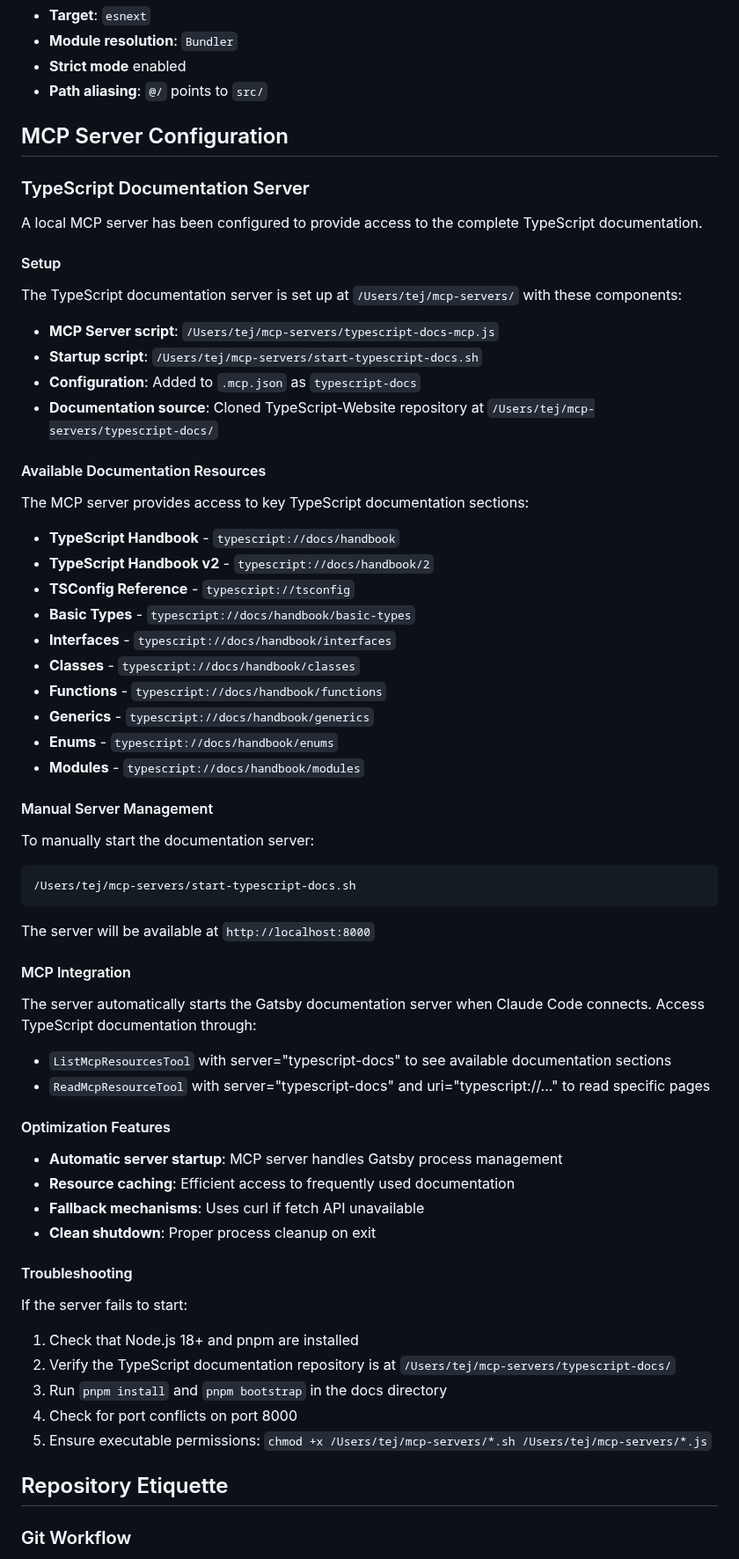
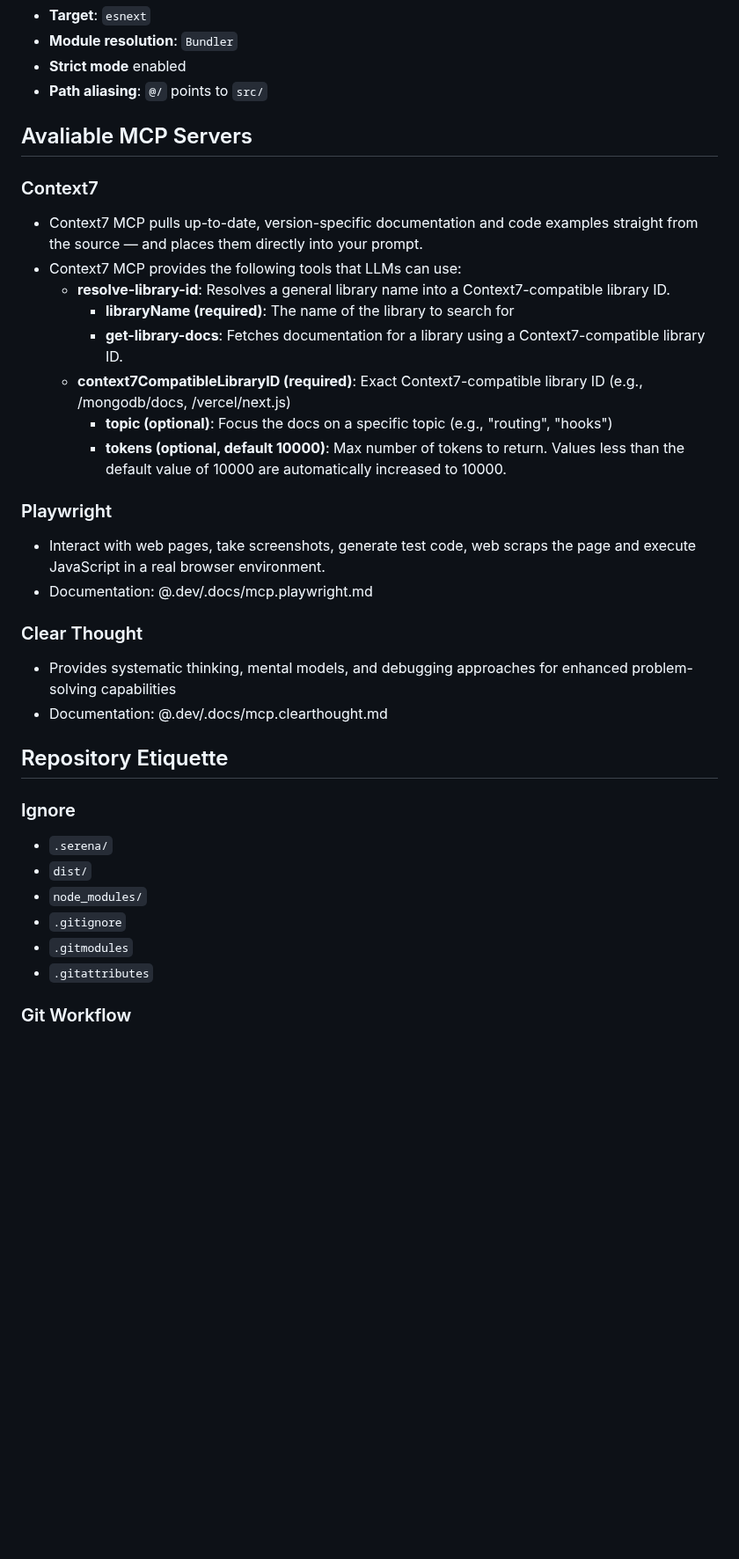
Before and after one commit to iittcc/medibox-vue-components, a Markdown page: CLAUDE.md, the part around one of its changes. Shown at 88% size. Rendered like a GitHub page; blank space fills up the shorter version.

Commit message:
docs: update CLAUDE.md with new instructions and context for MCP servers
- Revised important instructions section to enhance clarity and urgency.
- Added new sections for Context7, Playwright, and Clear Thought MCP servers, detailing their functionalities and documentation.
- Removed outdated TypeScript server configuration details to streamline the document.
- Included a new ignore section for better repository management.

These updates improve the documentation's relevance and usability for developers working with the repository.

````diff
--- a/CLAUDE.md
+++ b/CLAUDE.md
@@ -229,59 +229,38 @@ Each entry point has:
 - **Strict mode** enabled
 - **Path aliasing**: `@/` points to `src/`
 
-## MCP Server Configuration
+## Avaliable MCP Servers
 
-### TypeScript Documentation Server
-A local MCP server has been configured to provide access to the complete TypeScript documentation.
+### Context7
+- Context7 MCP pulls up-to-date, version-specific documentation and code examples straight from the source — and places them directly into your prompt.
+- Context7 MCP provides the following tools that LLMs can use:
+  - **resolve-library-id**: Resolves a general library name into a Context7-compatible library ID.
+    - **libraryName (required)**: The name of the library to search for
+    - **get-library-docs**: Fetches documentation for a library using a Context7-compatible library ID.
+  - **context7CompatibleLibraryID (required)**: Exact Context7-compatible library ID (e.g., /mongodb/docs, /vercel/next.js)
+    - **topic (optional)**: Focus the docs on a specific topic (e.g., "routing", "hooks")
+    - **tokens (optional, default 10000)**: Max number of tokens to return. Values less than the default value of 10000 are automatically increased to 10000.
 
-#### Setup
-The TypeScript documentation server is set up at `/Users/tej/mcp-servers/` with these components:
-- **MCP Server script**: `/Users/tej/mcp-servers/typescript-docs-mcp.js`
-- **Startup script**: `/Users/tej/mcp-servers/start-typescript-docs.sh`
-- **Configuration**: Added to `.mcp.json` as `typescript-docs`
-- **Documentation source**: Cloned TypeScript-Website repository at `/Users/tej/mcp-servers/typescript-docs/`
+### Playwright
+- Interact with web pages, take screenshots, generate test code, web scraps the page and execute JavaScript in a real browser environment.
+- Documentation: @.dev/.docs/mcp.playwright.md
 
-#### Available Documentation Resources
-The MCP server provides access to key TypeScript documentation sections:
-- **TypeScript Handbook** - `typescript://docs/handbook`
-- **TypeScript Handbook v2** - `typescript://docs/handbook/2`
-- **TSConfig Reference** - `typescript://tsconfig`
-- **Basic Types** - `typescript://docs/handbook/basic-types`
-- **Interfaces** - `typescript://docs/handbook/interfaces`
-- **Classes** - `typescript://docs/handbook/classes`
-- **Functions** - `typescript://docs/handbook/functions`
-- **Generics** - `typescript://docs/handbook/generics`
-- **Enums** - `typescript://docs/handbook/enums`
-- **Modules** - `typescript://docs/handbook/modules`
+### Clear Thought
+- Provides systematic thinking, mental models, and debugging approaches for enhanced problem-solving capabilities
+- Documentation: @.dev/.docs/mcp.clearthought.md
 
-#### Manual Server Management
-To manually start the documentation server:
-```bash
-/Users/tej/mcp-servers/start-typescript-docs.sh
-```
-
-The server will be available at `http://localhost:8000`
-
-#### MCP Integration
-The server automatically starts the Gatsby documentation server when Claude Code connects. Access TypeScript documentation through:
-- `ListMcpResourcesTool` with server="typescript-docs" to see available documentation sections
-- `ReadMcpResourceTool` with server="typescript-docs" and uri="typescript://..." to read specific pages
-
-#### Optimization Features
-- **Automatic server startup**: MCP server handles Gatsby process management
-- **Resource caching**: Efficient access to frequently used documentation
-- **Fallback mechanisms**: Uses curl if fetch API unavailable
-- **Clean shutdown**: Proper process cleanup on exit
-
-#### Troubleshooting
-If the server fails to start:
-1. Check that Node.js 18+ and pnpm are installed
-2. Verify the TypeScript documentation repository is at `/Users/tej/mcp-servers/typescript-docs/`
-3. Run `pnpm install` and `pnpm bootstrap` in the docs directory
-4. Check for port conflicts on port 8000
-5. Ensure executable permissions: `chmod +x /Users/tej/mcp-servers/*.sh /Users/tej/mcp-servers/*.js`
 
 ## Repository Etiquette
+
+### Ignore
+- `.serena/`
+- `dist/`
+- `node_modules/`
+- `.gitignore`
+- `.gitmodules`
+- `.gitattributes`
+
+
 
 ### Git Workflow
 - **Main branch**: `master`
````
Also changed, not shown: other parts of CLAUDE.md (+3 -3 lines).
